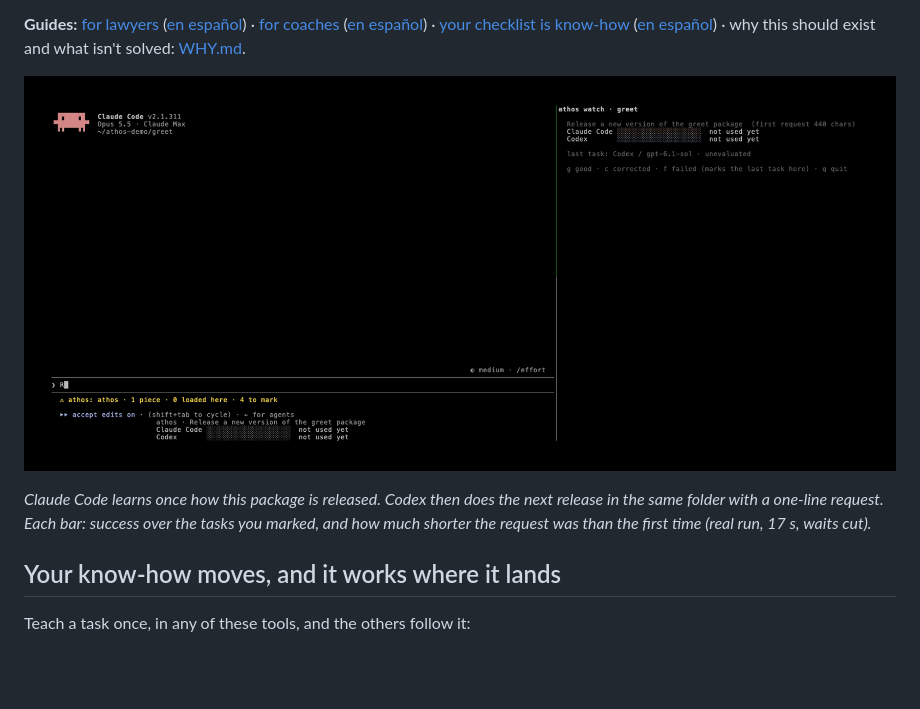
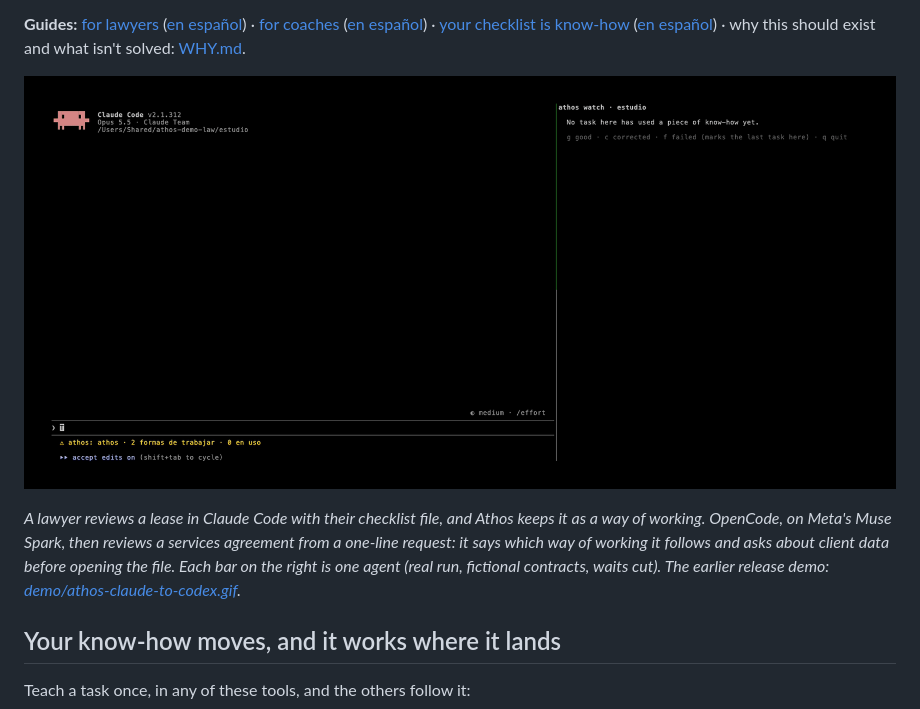
Before and after one commit to athos-agent/athos, a Markdown page: README.md, the part around the change. Rendered like a GitHub page; pictures changed too: demo/lawyer.gif (added); blank space fills up the shorter version.

Commit message:
The lawyer demo GIF in the README
Claude Code keeps a lawyer's checklist file as a way of working; OpenCode on
Muse Spark applies it from a one-line request. demo/lawyer.tape records it in
/Users/Shared/athos-demo-law so no user name shows on screen.

Co-Authored-By: Claude Opus 5.5 <noreply@anthropic.com>
Signed-off-by: Matías Molinas <2717406+matiasmolinas@users.noreply.github.com>

```diff
--- a/README.md
+++ b/README.md
@@ -13,11 +13,12 @@ explain it twice. On your own tasks, it shows what each agent and model does wit
 [your checklist is know-how](docs/guides/checklist-en.md) ([en español](docs/guides/checklist.md)) · why this should
 exist and what isn't solved: [WHY.md](WHY.md).
 
-![Claude Code learns how a package is released; Codex does the next release in the same folder with no explanation. The bars show each agent's success and how much shorter the request was.](demo/athos-claude-to-codex.gif)
+![A lawyer reviews a lease in Claude Code from their own checklist and Athos keeps it; OpenCode on Meta's Muse Spark then reviews a services agreement from a one-line request and says which way of working it follows.](demo/lawyer.gif)
 
-*Claude Code learns once how this package is released. Codex then does the next release in the same folder with a
-one-line request. Each bar: success over the tasks you marked, and how much shorter the request was than the first
-time (real run, 17 s, waits cut).*
+*A lawyer reviews a lease in Claude Code with their checklist file, and Athos keeps it as a way of working. OpenCode,
+on Meta's Muse Spark, then reviews a services agreement from a one-line request: it says which way of working it
+follows and asks about client data before opening the file. Each bar on the right is one agent (real run, fictional
+contracts, waits cut). The earlier release demo: [demo/athos-claude-to-codex.gif](demo/athos-claude-to-codex.gif).*
 
 ## Your know-how moves, and it works where it lands
 
```
Also changed, not shown: HACKATHON.md (+1 -0 lines), 2 other files.
